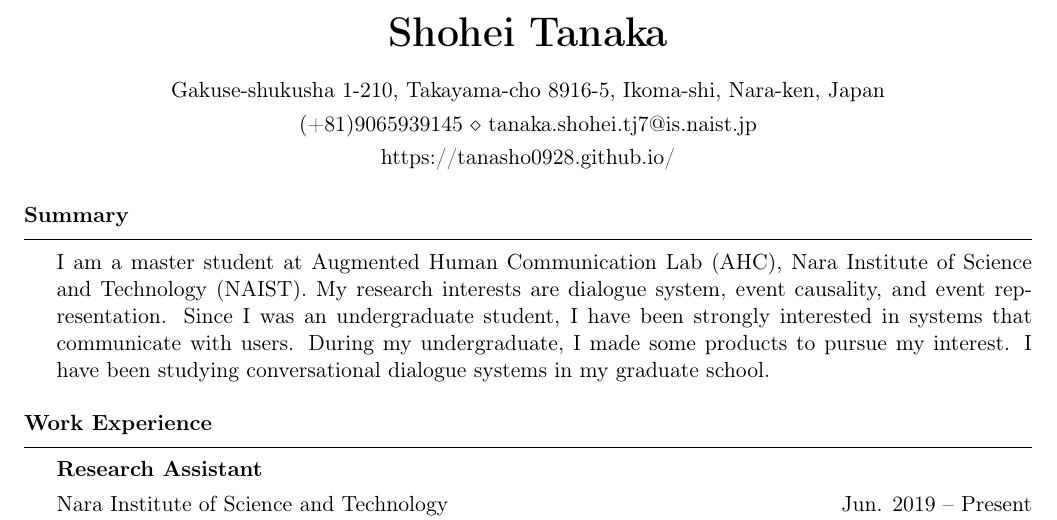
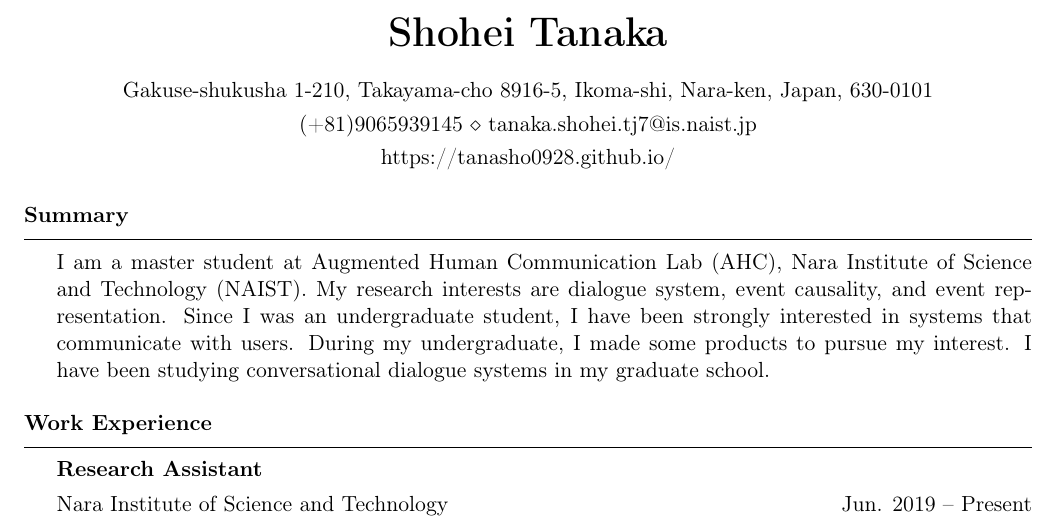
Before and after one commit to Tanasho0928/cv, a LaTeX CV (cv.tex): part of page 1 of 3, cut so that both start at the same text. Compiled offline with pdfLaTeX.

Commit message:
Updates from Overleaf

```diff
--- a/cv.tex
+++ b/cv.tex
@@ -31,7 +31,7 @@
 \name{Shohei Tanaka} % Your name
 \address{(+81)9065939145 \\ tanaka.shohei.tj7@is.naist.jp} % Your phone number and email
 \address{https://tanasho0928.github.io/}
-\address{Gakuse-shukusha 1-210, Takayama-cho 8916-5, Ikoma-shi, Nara-ken, Japan} % Your address
+\address{Gakuse-shukusha 1-210, Takayama-cho 8916-5, Ikoma-shi, Nara-ken, Japan, 630-0101} % Your address
 %\address{123 Pleasant Lane \\ City, State 12345} % Your secondary addess (optional)
 
 \begin{document}
```
